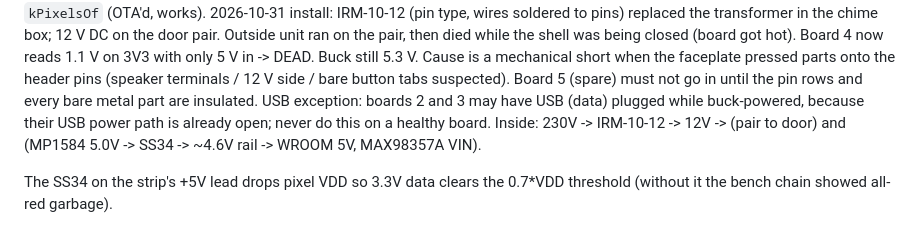
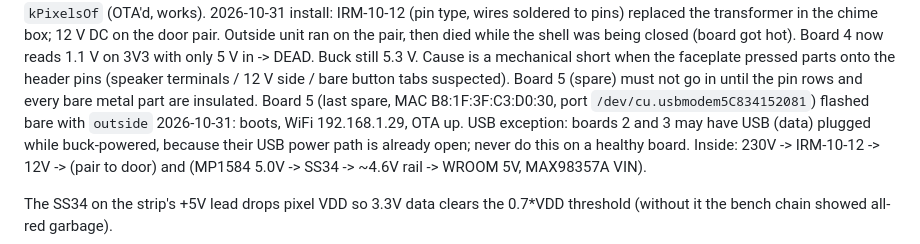
Before and after one commit to andzhelo/DjDoorbell, a Markdown page: CLAUDE.md, the part around the change. Rendered like a GitHub page.

Commit message:
Docs: board 5 flashed with outside (port, MAC, IP); board 4 dead
Co-Authored-By: Claude Fable 5.1 <noreply@anthropic.com>
Claude-Session: https://claude.ai/code/session_01RBA2nmUtWJEMsY4GqEHdTW

```diff
--- a/CLAUDE.md
+++ b/CLAUDE.md
@@ -271,6 +271,8 @@ reads 1.1 V on 3V3 with only 5 V in -> DEAD. Buck still 5.3 V. Cause is a
 mechanical short when the faceplate pressed parts onto the header pins (speaker
 terminals / 12 V side / bare button tabs suspected). Board 5 (spare) must not
 go in until the pin rows and every bare metal part are insulated.
+Board 5 (last spare, MAC B8:1F:3F:C3:D0:30, port `/dev/cu.usbmodem5C834152081`)
+flashed bare with `outside` 2026-10-31: boots, WiFi 192.168.1.29, OTA up.
 USB exception: boards 2 and 3 may have USB (data) plugged while buck-powered,
 because their USB power path is already open; never do this on a healthy board.
 Inside: 230V -> IRM-10-12 -> 12V -> (pair to door) and (MP1584 5.0V -> SS34
```
Also changed, not shown: docs/HANDOFF.md (+1 -1 lines).
